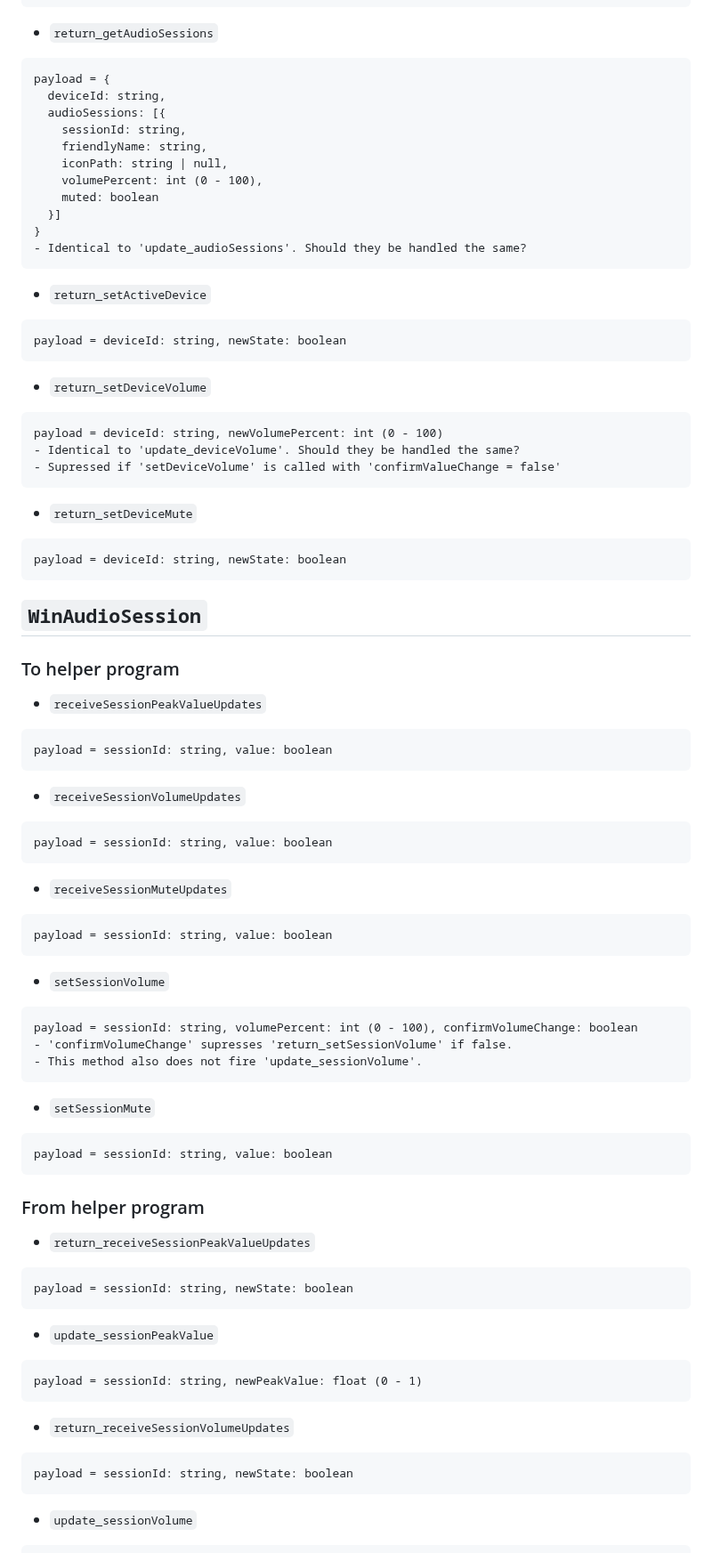
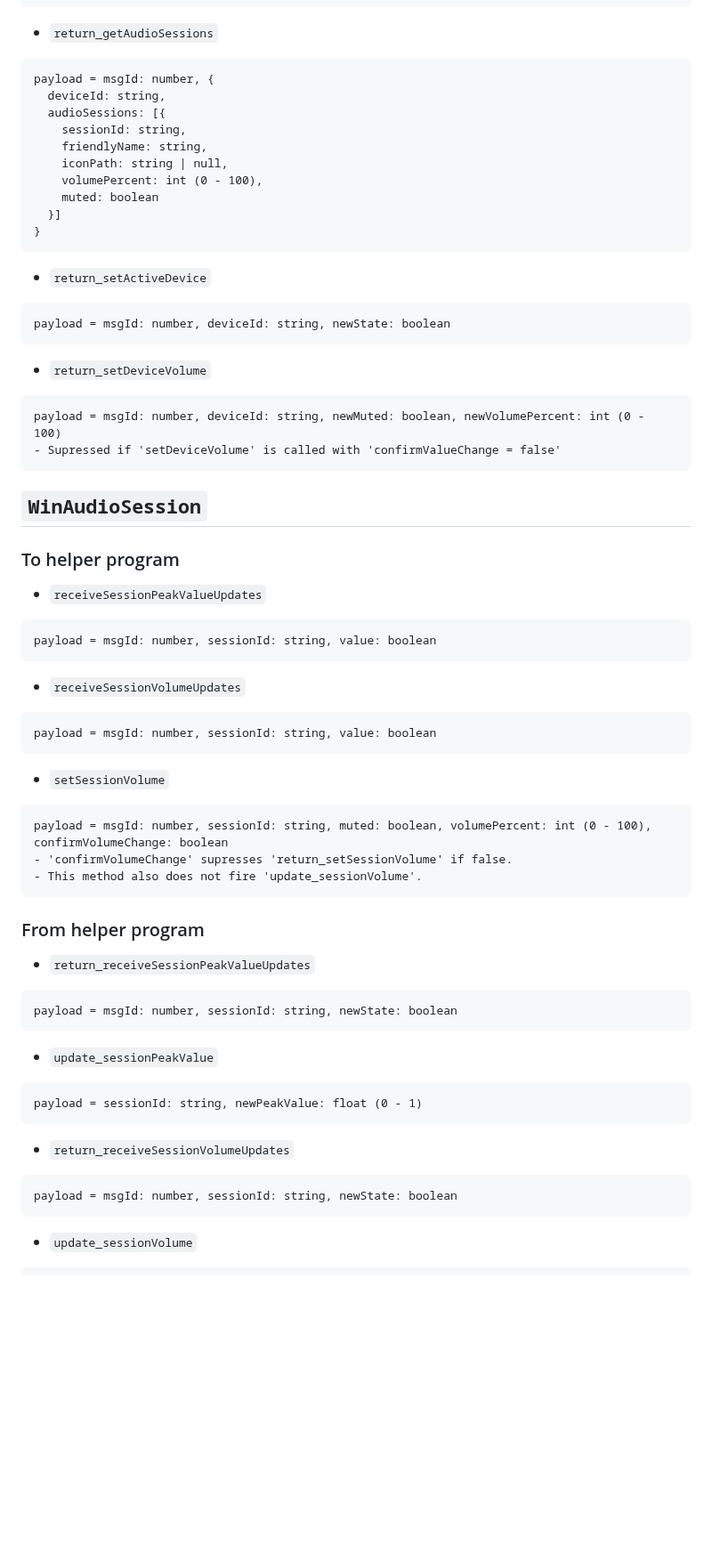
Before and after one commit to kkps-d/button-board-win32-helper, a Markdown page: README.md, the part around one of its changes. Shown at 89% size. GitHub-like rendering; blank space fills up the shorter version.

````diff
--- a/README.md
+++ b/README.md
@@ -178,7 +157,7 @@ payload = {
 
 - `return_getAudioSessions`
 ```
-payload = {
+payload = msgId: number, {
   deviceId: string,
   audioSessions: [{
     sessionId: string,
@@ -188,24 +167,17 @@ payload = {
     muted: boolean
   }]
 }
-- Identical to 'update_audioSessions'. Should they be handled the same?
 ```
 
 - `return_setActiveDevice`
 ```
-payload = deviceId: string, newState: boolean
+payload = msgId: number, deviceId: string, newState: boolean
 ```
 
 - `return_setDeviceVolume`
 ```
-payload = deviceId: string, newVolumePercent: int (0 - 100)
-- Identical to 'update_deviceVolume'. Should they be handled the same?
+payload = msgId: number, deviceId: string, newMuted: boolean, newVolumePercent: int (0 - 100)
 - Supressed if 'setDeviceVolume' is called with 'confirmValueChange = false'
-```
-
-- `return_setDeviceMute`
-```
-payload = deviceId: string, newState: boolean
 ```
 
 ## `WinAudioSession`
@@ -214,36 +186,26 @@ payload = deviceId: string, newState: boolean
 
 - `receiveSessionPeakValueUpdates`
 ```
-payload = sessionId: string, value: boolean
+payload = msgId: number, sessionId: string, value: boolean
 ```
 
 - `receiveSessionVolumeUpdates`
 ```
-payload = sessionId: string, value: boolean
-```
-
-- `receiveSessionMuteUpdates`
-```
-payload = sessionId: string, value: boolean
+payload = msgId: number, sessionId: string, value: boolean
 ```
 
 - `setSessionVolume`
 ```
-payload = sessionId: string, volumePercent: int (0 - 100), confirmVolumeChange: boolean
+payload = msgId: number, sessionId: string, muted: boolean, volumePercent: int (0 - 100), confirmVolumeChange: boolean
 - 'confirmVolumeChange' supresses 'return_setSessionVolume' if false.
 - This method also does not fire 'update_sessionVolume'.
-```
-
-- `setSessionMute`
-```
-payload = sessionId: string, value: boolean
 ```
 
 ### From helper program
 
 - `return_receiveSessionPeakValueUpdates`
 ```
-payload = sessionId: string, newState: boolean
+payload = msgId: number, sessionId: string, newState: boolean
 ```
 
 - `update_sessionPeakValue`
@@ -253,7 +215,7 @@ payload = sessionId: string, newPeakValue: float (0 - 1)
 
 - `return_receiveSessionVolumeUpdates`
 ```
-payload = sessionId: string, newState: boolean
+payload = msgId: number, sessionId: string, newState: boolean
 ```
 
 - `update_sessionVolume`
````
Also changed, not shown: other parts of README.md (+23 -60 lines).
